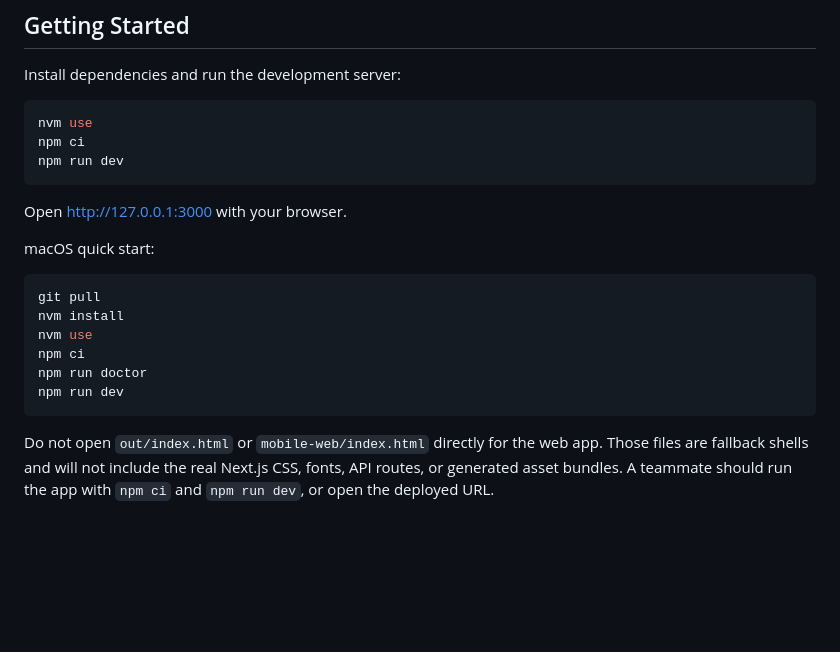
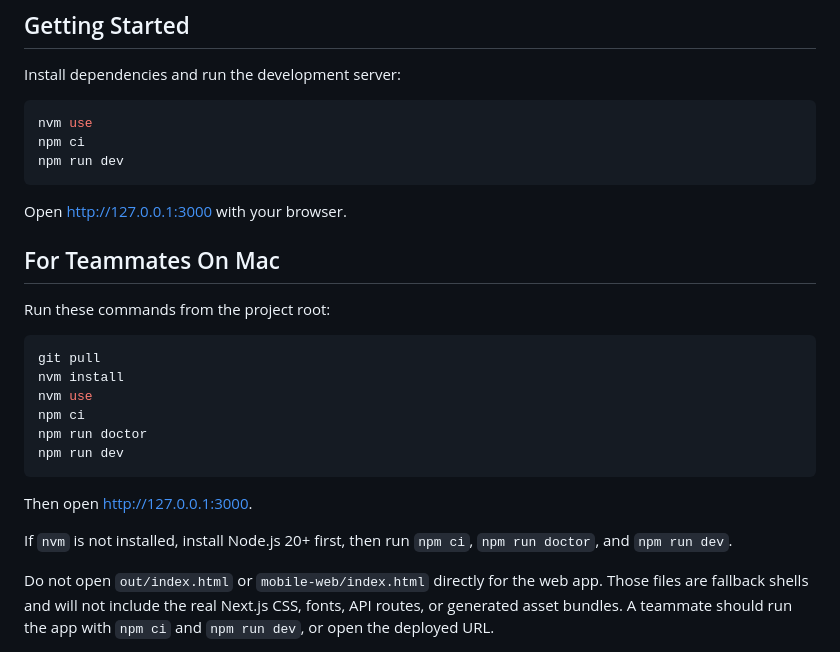
Before and after one commit to Viv3ksGit/Project_APP_Web, a Markdown page: README.md, the part around the change. Drawn GitHub-style; blank space fills up the shorter version.

Commit message:
docs: clarify mac setup instructions

````diff
--- a/README.md
+++ b/README.md
@@ -12,7 +12,9 @@ npm run dev
 
 Open [http://127.0.0.1:3000](http://127.0.0.1:3000) with your browser.
 
-macOS quick start:
+## For Teammates On Mac
+
+Run these commands from the project root:
 
 ```bash
 git pull
@@ -22,6 +24,10 @@ npm ci
 npm run doctor
 npm run dev
 ```
+
+Then open [http://127.0.0.1:3000](http://127.0.0.1:3000).
+
+If `nvm` is not installed, install Node.js 20+ first, then run `npm ci`, `npm run doctor`, and `npm run dev`.
 
 Do not open `out/index.html` or `mobile-web/index.html` directly for the web app. Those files are fallback shells and will not include the real Next.js CSS, fonts, API routes, or generated asset bundles. A teammate should run the app with `npm ci` and `npm run dev`, or open the deployed URL.
 
````
